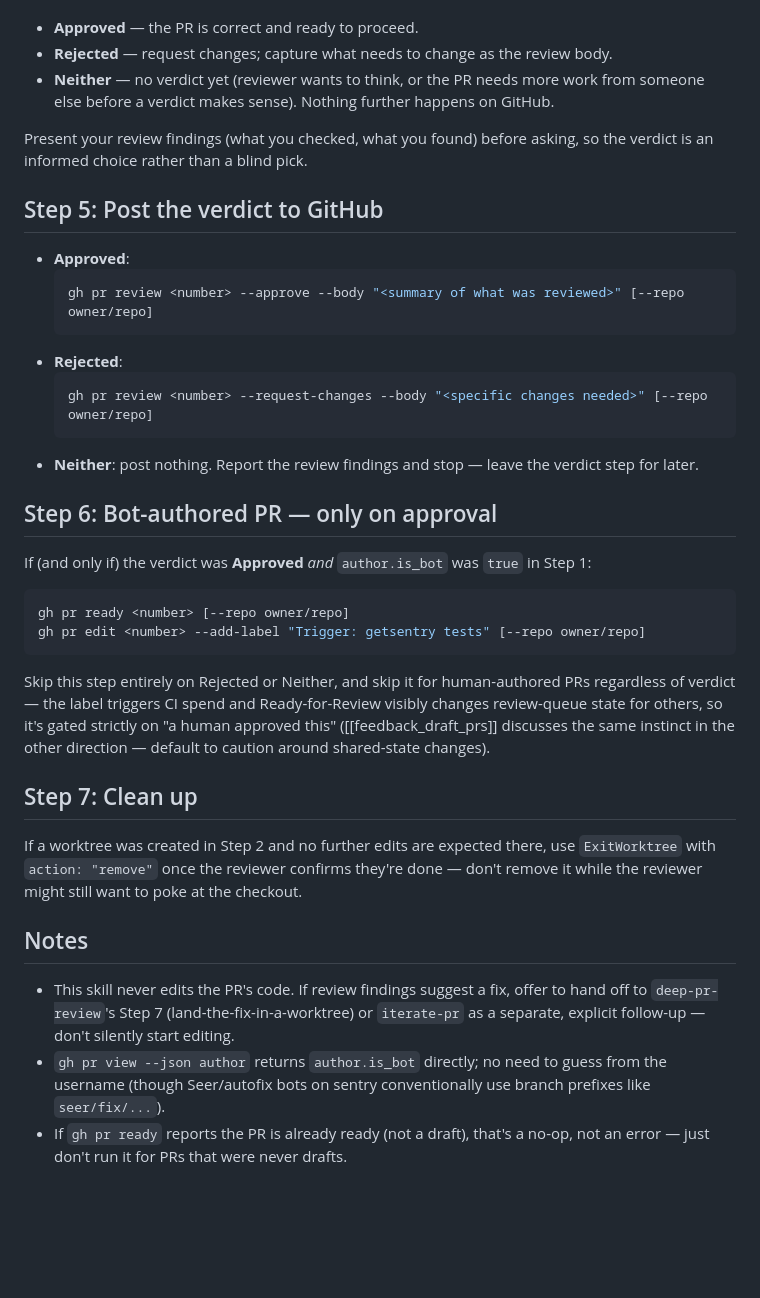
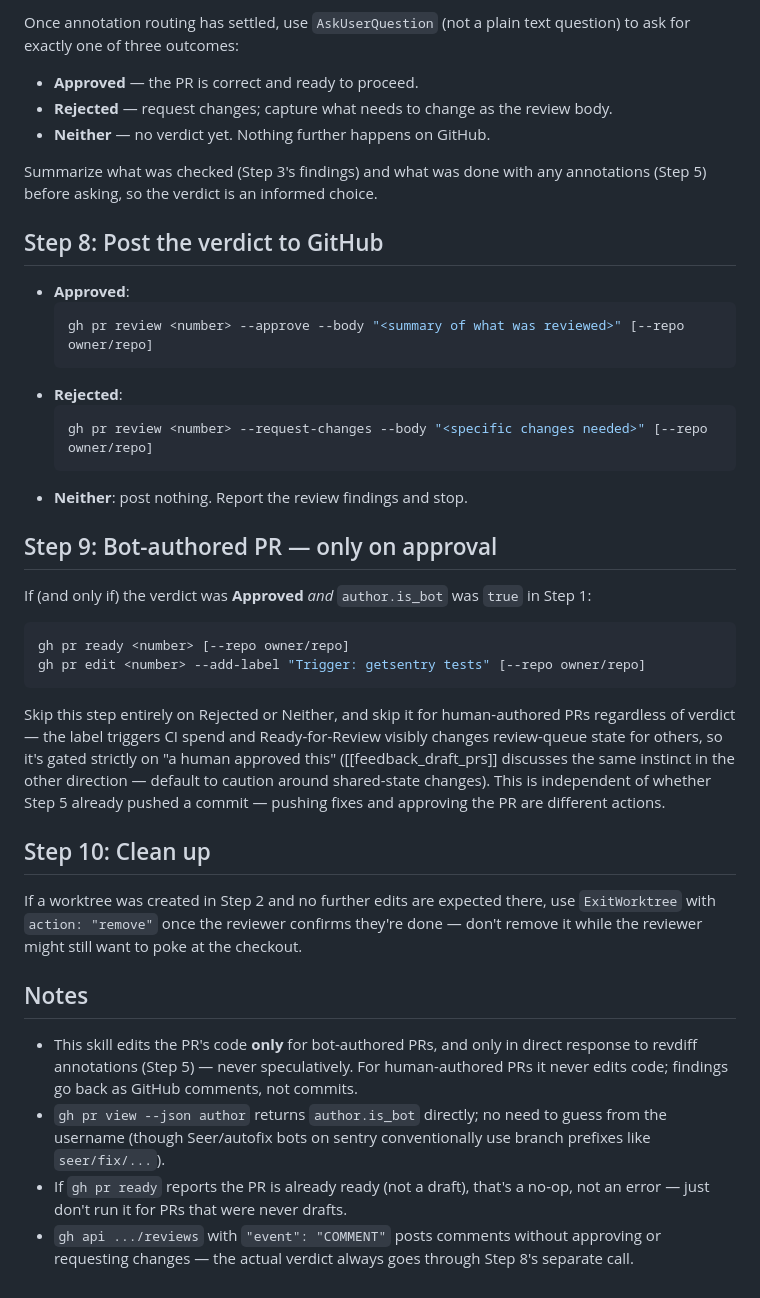
Before and after one commit to ryan953/skills, a Markdown page: skills/local-pr-review/SKILL.md, the part around one of its changes. Rendered like a GitHub page; blank space fills up the shorter version.

````diff
--- a/skills/local-pr-review/SKILL.md
+++ b/skills/local-pr-review/SKILL.md
@@ -71,13 +137,14 @@ for exactly one of three outcomes:
+Once annotation routing has settled, use `AskUserQuestion` (not a plain text question)
+to ask for exactly one of three outcomes:
 
 - **Approved** — the PR is correct and ready to proceed.
 - **Rejected** — request changes; capture what needs to change as the review body.
-- **Neither** — no verdict yet (reviewer wants to think, or the PR needs more work
-  from someone else before a verdict makes sense). Nothing further happens on GitHub.
+- **Neither** — no verdict yet. Nothing further happens on GitHub.
 
-Present your review findings (what you checked, what you found) before asking, so the
-verdict is an informed choice rather than a blind pick.
+Summarize what was checked (Step 3's findings) and what was done with any annotations
+(Step 5) before asking, so the verdict is an informed choice.
 
-## Step 5: Post the verdict to GitHub
+## Step 8: Post the verdict to GitHub
 
 - **Approved**:
   ```bash
@@ -87,10 +154,9 @@ verdict is an informed choice rather than a blind pick.
   ```bash
   gh pr review <number> --request-changes --body "<specific changes needed>" [--repo owner/repo]
   ```
-- **Neither**: post nothing. Report the review findings and stop — leave the verdict
-  step for later.
+- **Neither**: post nothing. Report the review findings and stop.
 
-## Step 6: Bot-authored PR — only on approval
+## Step 9: Bot-authored PR — only on approval
 
 If (and only if) the verdict was **Approved** *and* `author.is_bot` was `true` in Step 1:
 
@@ -103,9 +169,10 @@ Skip this step entirely on Rejected or Neither, and skip it for human-authored P
 regardless of verdict — the label triggers CI spend and Ready-for-Review visibly
 changes review-queue state for others, so it's gated strictly on "a human approved
 this" ([[feedback_draft_prs]] discusses the same instinct in the other direction —
-default to caution around shared-state changes).
+default to caution around shared-state changes). This is independent of whether Step 5
+already pushed a commit — pushing fixes and approving the PR are different actions.
 
-## Step 7: Clean up
+## Step 10: Clean up
 
 If a worktree was created in Step 2 and no further edits are expected there, use
 `ExitWorktree` with `action: "remove"` once the reviewer confirms they're done —
@@ -113,11 +180,13 @@ don't remove it while the reviewer might still want to poke at the checkout.
 
 ## Notes
 
-- This skill never edits the PR's code. If review findings suggest a fix, offer to
-  hand off to `deep-pr-review`'s Step 7 (land-the-fix-in-a-worktree) or `iterate-pr`
-  as a separate, explicit follow-up — don't silently start editing.
+- This skill edits the PR's code **only** for bot-authored PRs, and only in direct
+  response to revdiff annotations (Step 5) — never speculatively. For human-authored
+  PRs it never edits code; findings go back as GitHub comments, not commits.
 - `gh pr view --json author` returns `author.is_bot` directly; no need to guess from
   the username (though Seer/autofix bots on sentry conventionally use branch prefixes
   like `seer/fix/...`).
 - If `gh pr ready` reports the PR is already ready (not a draft), that's a no-op, not
   an error — just don't run it for PRs that were never drafts.
+- `gh api .../reviews` with `"event": "COMMENT"` posts comments without approving or
+  requesting changes — the actual verdict always goes through Step 8's separate call.
````
Also changed, not shown: other parts of skills/local-pr-review/SKILL.md (+83 -17 lines).
